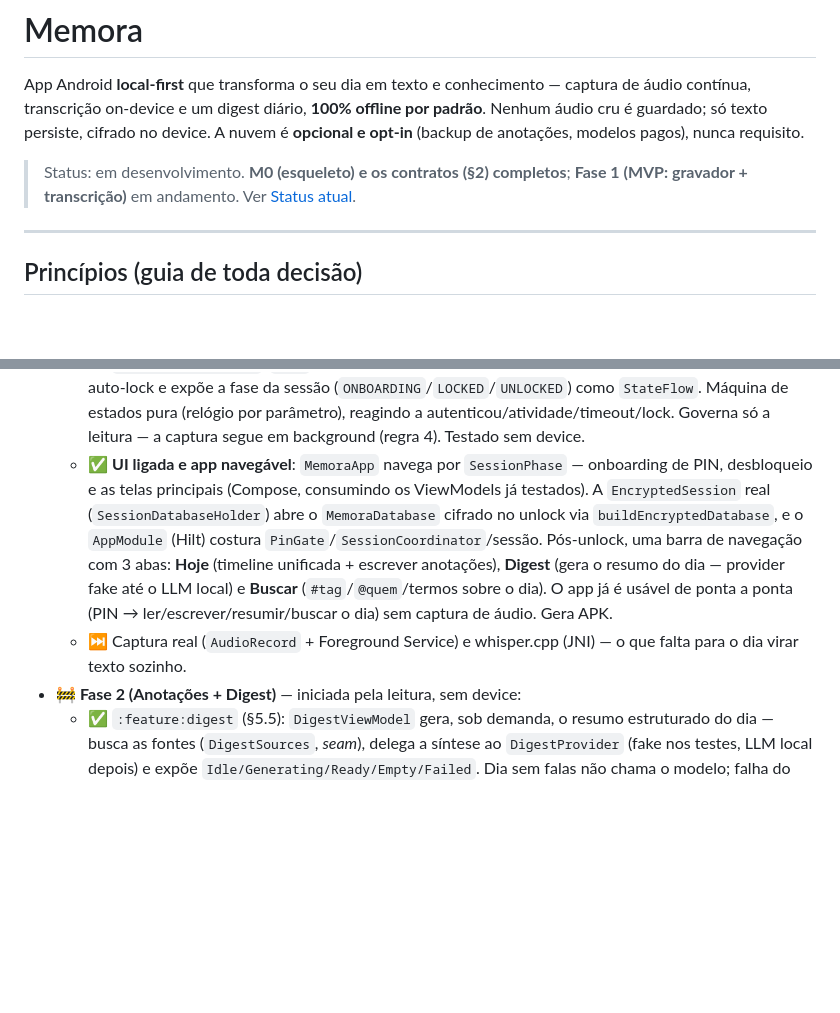
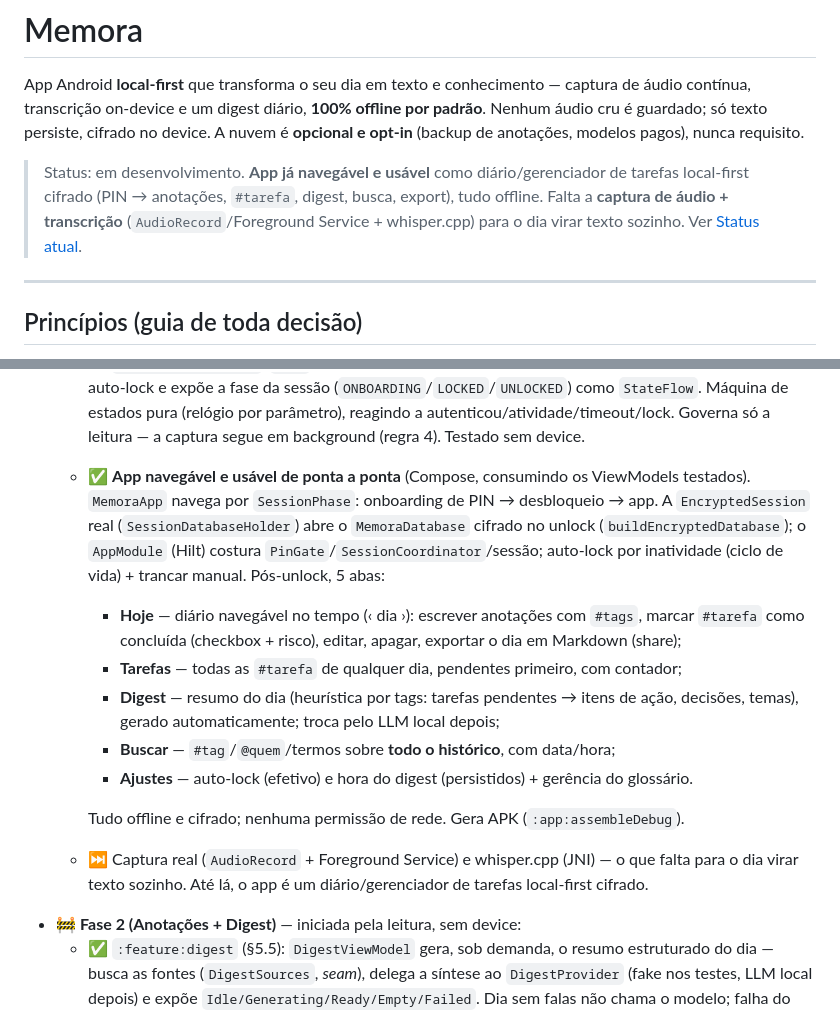
Before and after one commit to tboschese/Memora, a Markdown page: README.md, 2 parts joined by grey strips. Drawn GitHub-style; blank space fills up the shorter version.

Commit message:
Update README: app is a usable local-first diary/task manager
Documents the 5-tab app (Hoje/Tarefas/Digest/Buscar/Ajustes) and refreshes the
top status line — the app is navigable and usable end-to-end offline; audio
capture + transcription is what remains.

Co-Authored-By: Claude Opus 4.8 <noreply@anthropic.com>

```diff
--- a/README.md
+++ b/README.md
@@ -5,8 +5,10 @@ contínua, transcrição on-device e um digest diário, **100% offline por padr
 é guardado; só texto persiste, cifrado no device. A nuvem é **opcional e opt-in** (backup de
 anotações, modelos pagos), nunca requisito.
 
-> Status: em desenvolvimento. **M0 (esqueleto) e os contratos (§2) completos**; **Fase 1 (MVP:
-> gravador + transcrição)** em andamento. Ver [Status atual](#status-atual).
+> Status: em desenvolvimento. **App já navegável e usável** como diário/gerenciador de tarefas
+> local-first cifrado (PIN → anotações, `#tarefa`, digest, busca, export), tudo offline. Falta a
+> **captura de áudio + transcrição** (`AudioRecord`/Foreground Service + whisper.cpp) para o dia
+> virar texto sozinho. Ver [Status atual](#status-atual).
 
 ---
 
@@ -119,15 +121,22 @@ Detalhes em [`docs/setup-e-build.md`](docs/setup-e-build.md).
     auto-lock e expõe a fase da sessão (`ONBOARDING`/`LOCKED`/`UNLOCKED`) como `StateFlow`. Máquina de
     estados pura (relógio por parâmetro), reagindo a autenticou/atividade/timeout/lock. Governa só a
     leitura — a captura segue em background (regra 4). Testado sem device.
-  - ✅ **UI ligada e app navegável**: `MemoraApp` navega por `SessionPhase` — onboarding de PIN,
-    desbloqueio e as telas principais (Compose, consumindo os ViewModels já testados). A `EncryptedSession`
-    real (`SessionDatabaseHolder`) abre o `MemoraDatabase` cifrado no unlock via `buildEncryptedDatabase`,
-    e o `AppModule` (Hilt) costura `PinGate`/`SessionCoordinator`/sessão. Pós-unlock, uma barra de
-    navegação com 3 abas: **Hoje** (timeline unificada + escrever anotações), **Digest** (gera o resumo
-    do dia — provider fake até o LLM local) e **Buscar** (`#tag`/`@quem`/termos sobre o dia). O app já
-    é usável de ponta a ponta (PIN → ler/escrever/resumir/buscar o dia) sem captura de áudio. Gera APK.
+  - ✅ **App navegável e usável de ponta a ponta** (Compose, consumindo os ViewModels testados).
+    `MemoraApp` navega por `SessionPhase`: onboarding de PIN → desbloqueio → app. A `EncryptedSession`
+    real (`SessionDatabaseHolder`) abre o `MemoraDatabase` cifrado no unlock (`buildEncryptedDatabase`);
+    o `AppModule` (Hilt) costura `PinGate`/`SessionCoordinator`/sessão; auto-lock por inatividade
+    (ciclo de vida) + trancar manual. Pós-unlock, 5 abas:
+    - **Hoje** — diário navegável no tempo (‹ dia ›): escrever anotações com `#tags`, marcar `#tarefa`
+      como concluída (checkbox + risco), editar, apagar, exportar o dia em Markdown (share);
+    - **Tarefas** — todas as `#tarefa` de qualquer dia, pendentes primeiro, com contador;
+    - **Digest** — resumo do dia (heurística por tags: tarefas pendentes → itens de ação, decisões,
+      temas), gerado automaticamente; troca pelo LLM local depois;
+    - **Buscar** — `#tag`/`@quem`/termos sobre **todo o histórico**, com data/hora;
+    - **Ajustes** — auto-lock (efetivo) e hora do digest (persistidos) + gerência do glossário.
+
+    Tudo offline e cifrado; nenhuma permissão de rede. Gera APK (`:app:assembleDebug`).
   - ⏭️ Captura real (`AudioRecord` + Foreground Service) e whisper.cpp (JNI) — o que falta para o dia
-    virar texto sozinho.
+    virar texto sozinho. Até lá, o app é um diário/gerenciador de tarefas local-first cifrado.
 - 🚧 **Fase 2 (Anotações + Digest)** — iniciada pela leitura, sem device:
   - ✅ `:feature:digest` (§5.5): `DigestViewModel` gera, sob demanda, o resumo estruturado do dia —
     busca as fontes (`DigestSources`, *seam*), delega a síntese ao `DigestProvider` (fake nos testes,
```
